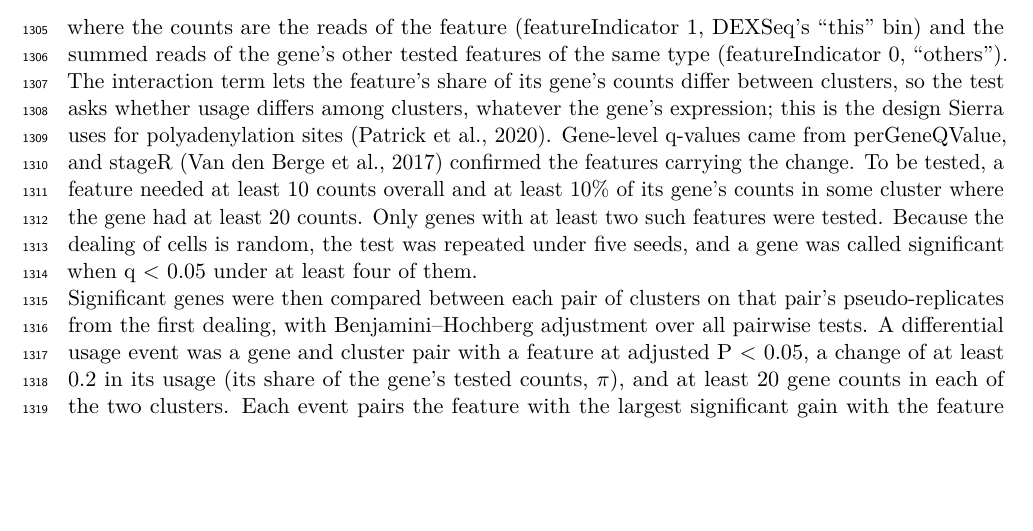
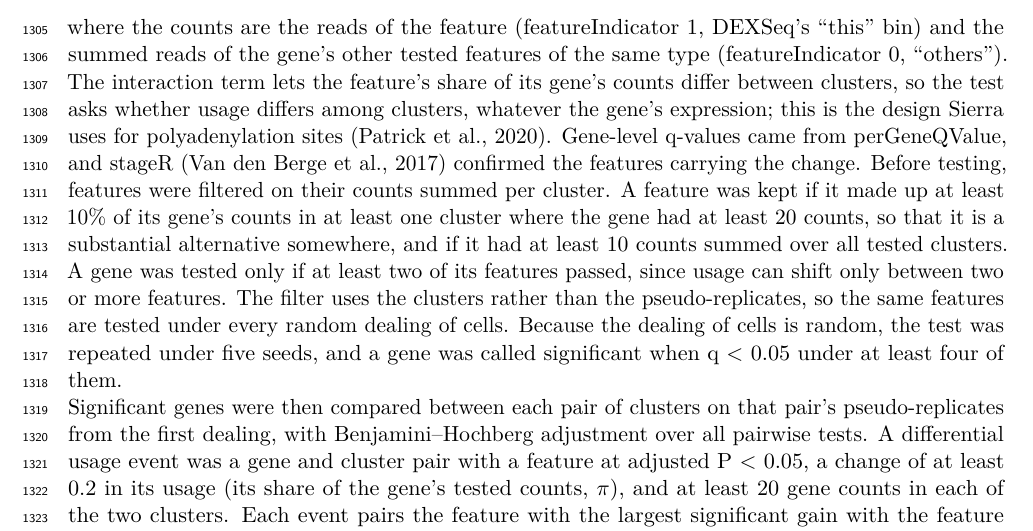
Before and after one commit to MethodsDev/LRAA-paper-LaTeX, a LaTeX document (main.tex, which reads sections/methods.tex): part of page 39 of 74, cut so that both start at the same text, the shorter picture padded with empty space. Compiled offline with pdfLaTeX.

Commit message:
Methods: DEXSeq feature filter spelled out (per-cluster usage, total, two features per gene, seed-independent)
Co-Authored-By: Claude Opus 5.5 <noreply@anthropic.com>

```diff
--- a/sections/methods.tex
+++ b/sections/methods.tex
@@ -243,7 +243,7 @@ The cells of each cluster were dealt at random into three pseudo-replicates, and
 \text{full:}\quad & \text{count} \sim \text{pseudoReplicate} + \text{featureIndicator} + \text{cluster}{:}\text{featureIndicator},\\
 \text{reduced:}\quad & \text{count} \sim \text{pseudoReplicate} + \text{featureIndicator},
 \end{align*}
-where the counts are the reads of the feature (featureIndicator 1, DEXSeq's ``this'' bin) and the summed reads of the gene's other tested features of the same type (featureIndicator 0, ``others''). The interaction term lets the feature's share of its gene's counts differ between clusters, so the test asks whether usage differs among clusters, whatever the gene's expression; this is the design Sierra uses for polyadenylation sites \citep{patrick2020}. Gene-level q-values came from perGeneQValue, and stageR \citep{vandenberge2017} confirmed the features carrying the change. To be tested, a feature needed at least 10 counts overall and at least 10\% of its gene's counts in some cluster where the gene had at least 20 counts. Only genes with at least two such features were tested. Because the dealing of cells is random, the test was repeated under five seeds, and a gene was called significant when q $<$ 0.05 under at least four of them.
+where the counts are the reads of the feature (featureIndicator 1, DEXSeq's ``this'' bin) and the summed reads of the gene's other tested features of the same type (featureIndicator 0, ``others''). The interaction term lets the feature's share of its gene's counts differ between clusters, so the test asks whether usage differs among clusters, whatever the gene's expression; this is the design Sierra uses for polyadenylation sites \citep{patrick2020}. Gene-level q-values came from perGeneQValue, and stageR \citep{vandenberge2017} confirmed the features carrying the change. Before testing, features were filtered on their counts summed per cluster. A feature was kept if it made up at least 10\% of its gene's counts in at least one cluster where the gene had at least 20 counts, so that it is a substantial alternative somewhere, and if it had at least 10 counts summed over all tested clusters. A gene was tested only if at least two of its features passed, since usage can shift only between two or more features. The filter uses the clusters rather than the pseudo-replicates, so the same features are tested under every random dealing of cells. Because the dealing of cells is random, the test was repeated under five seeds, and a gene was called significant when q $<$ 0.05 under at least four of them.
 
 Significant genes were then compared between each pair of clusters on that pair's pseudo-replicates from the first dealing, with Benjamini--Hochberg adjustment over all pairwise tests. A differential usage event was a gene and cluster pair with a feature at adjusted P $<$ 0.05, a change of at least 0.2 in its usage (its share of the gene's tested counts, \(\pi\)), and at least 20 gene counts in each of the two clusters. Each event pairs the feature with the largest significant gain with the feature whose usage fell most, and is reciprocal when, in counts per million, the gained feature rose and the lost feature fell, each at least 1.5-fold. High-confidence events were reciprocal, had at least five unique full-length (FSM) reads for each of the two features, and, for site events, passed site quality checks: no sites less than 30 bp apart or carried only by single-exon models, no PolyA sites whose downstream sequence suggests internal priming (more than 7 A's in the 20 downstream bases without a polyadenylation signal or a PolyASite~2.0 cluster, or at least 12 A's), and no gained downstream TSS without full-length read support, as expected for 5\p{}-truncated reads.
 
```
